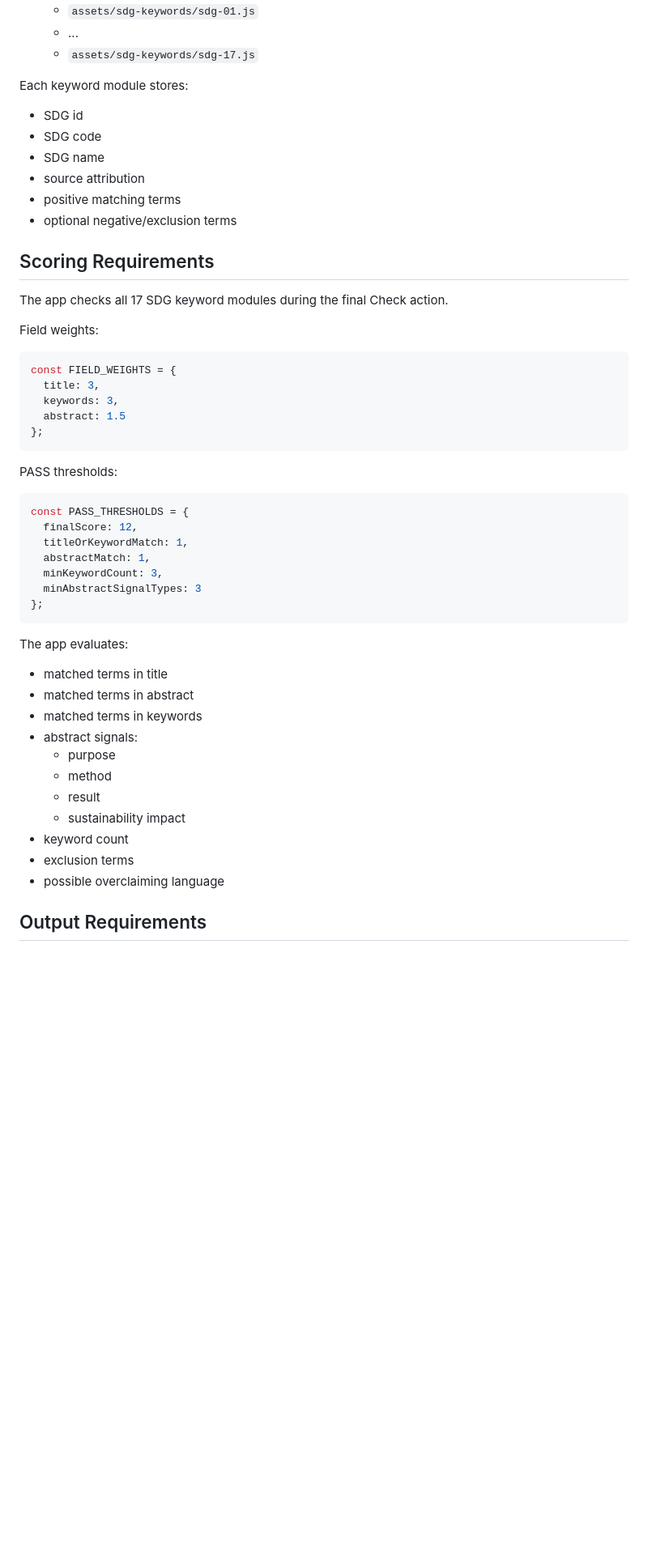
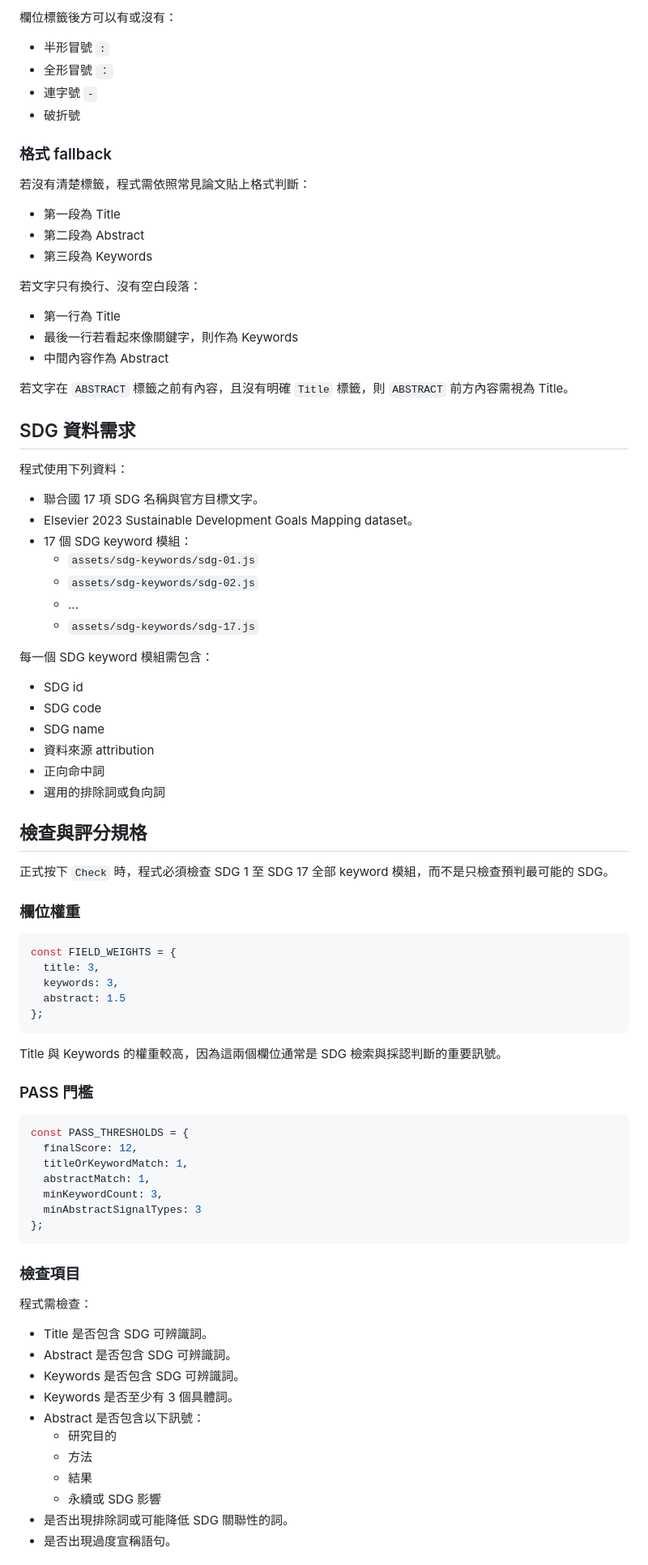
Before and after one commit to profchwu/papercheck, a Markdown page: SPEC.md, the part around one of its changes. Shown at 81% size. Rendered like a GitHub page; blank space fills up the shorter version.

````diff
--- a/SPEC.md
+++ b/SPEC.md
@@ -65,21 +80,52 @@ The app uses:
+欄位標籤後方可以有或沒有：
+
+- 半形冒號 `:`
+- 全形冒號 `：`
+- 連字號 `-`
+- 破折號
+
+### 格式 fallback
+
+若沒有清楚標籤，程式需依照常見論文貼上格式判斷：
+
+- 第一段為 Title
+- 第二段為 Abstract
+- 第三段為 Keywords
+
+若文字只有換行、沒有空白段落：
+
+- 第一行為 Title
+- 最後一行若看起來像關鍵字，則作為 Keywords
+- 中間內容作為 Abstract
+
+若文字在 `ABSTRACT` 標籤之前有內容，且沒有明確 `Title` 標籤，則 `ABSTRACT` 前方內容需視為 Title。
+
+## SDG 資料需求
+
+程式使用下列資料：
+
+- 聯合國 17 項 SDG 名稱與官方目標文字。
+- Elsevier 2023 Sustainable Development Goals Mapping dataset。
+- 17 個 SDG keyword 模組：
   - `assets/sdg-keywords/sdg-01.js`
+  - `assets/sdg-keywords/sdg-02.js`
   - ...
   - `assets/sdg-keywords/sdg-17.js`
 
-Each keyword module stores:
+每一個 SDG keyword 模組需包含：
 
 - SDG id
 - SDG code
 - SDG name
-- source attribution
-- positive matching terms
-- optional negative/exclusion terms
+- 資料來源 attribution
+- 正向命中詞
+- 選用的排除詞或負向詞
 
-## Scoring Requirements
+## 檢查與評分規格
 
-The app checks all 17 SDG keyword modules during the final Check action.
+正式按下 `Check` 時，程式必須檢查 SDG 1 至 SDG 17 全部 keyword 模組，而不是只檢查預判最可能的 SDG。
 
-Field weights:
+### 欄位權重
 
 ```javascript
 const FIELD_WEIGHTS = {
@@ -89,7 +135,9 @@ const FIELD_WEIGHTS = {
 };
 ```
 
-PASS thresholds:
+Title 與 Keywords 的權重較高，因為這兩個欄位通常是 SDG 檢索與採認判斷的重要訊號。
+
+### PASS 門檻
 
 ```javascript
 const PASS_THRESHOLDS = {
@@ -101,19 +149,19 @@ const PASS_THRESHOLDS = {
 };
 ```
 
-The app evaluates:
+### 檢查項目
 
-- matched terms in title
-- matched terms in abstract
-- matched terms in keywords
-- abstract signals:
-  - purpose
-  - method
-  - result
-  - sustainability impact
-- keyword count
-- exclusion terms
-- possible overclaiming language
+程式需檢查：
 
-## Output Requirements
+- Title 是否包含 SDG 可辨識詞。
+- Abstract 是否包含 SDG 可辨識詞。
+- Keywords 是否包含 SDG 可辨識詞。
+- Keywords 是否至少有 3 個具體詞。
+- Abstract 是否包含以下訊號：
+  - 研究目的
+  - 方法
+  - 結果
+  - 永續或 SDG 影響
+- 是否出現排除詞或可能降低 SDG 關聯性的詞。
+- 是否出現過度宣稱語句。
 
````
Also changed, not shown: other parts of SPEC.md (+103 -84 lines).
